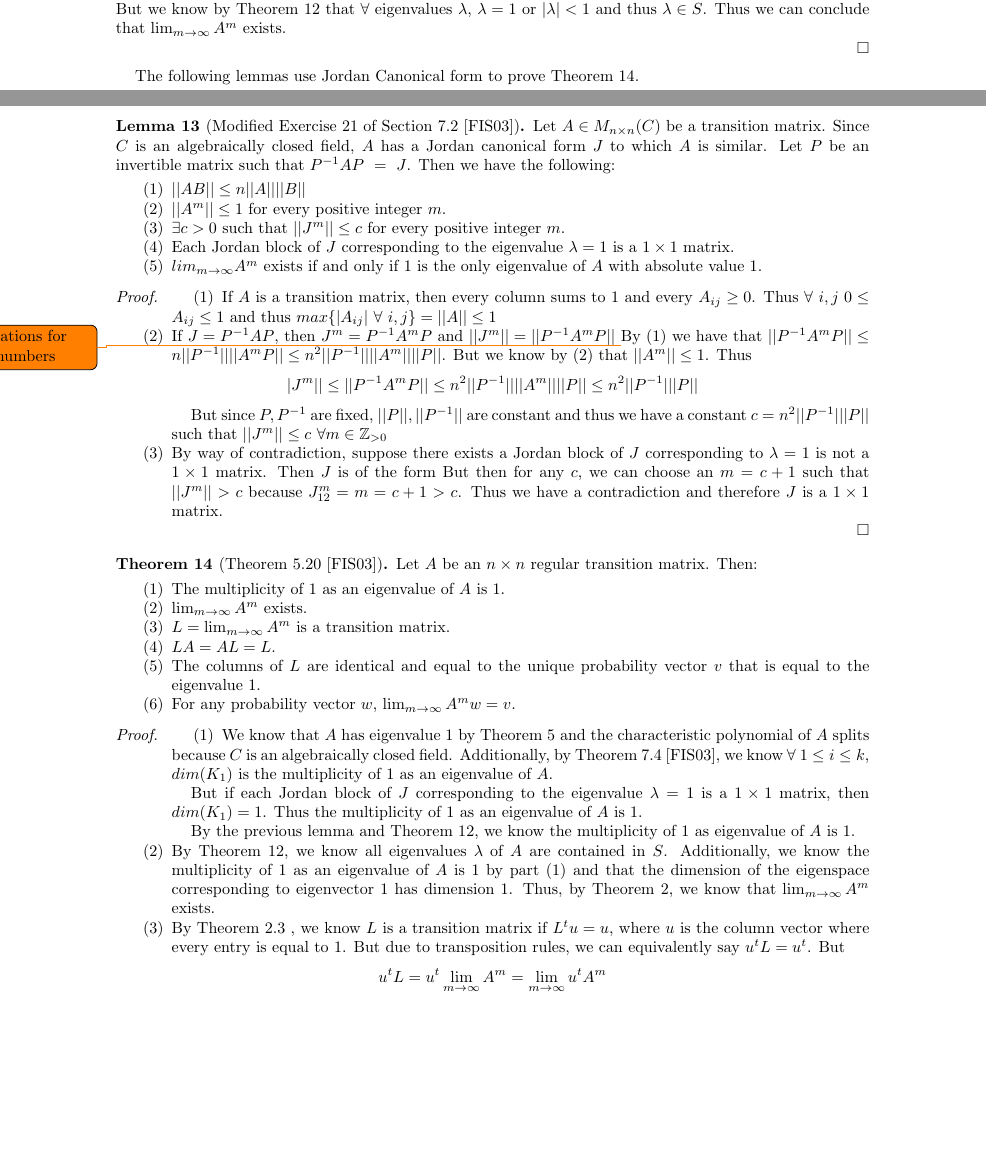
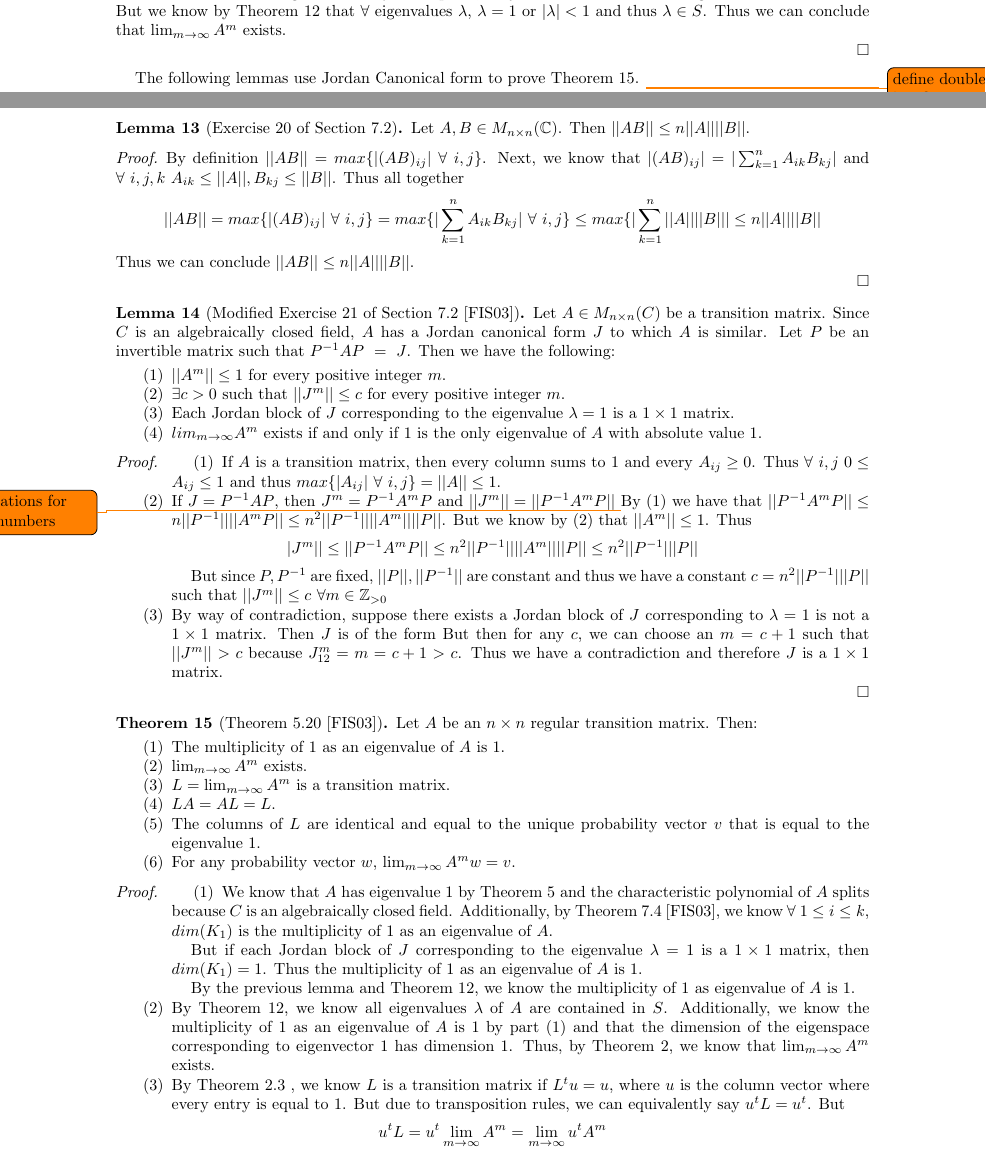
Before and after one commit to jobin212/adv-linear-project, a LaTeX paper (writeup/markovchains.tex): two parts of pages 5 and 6 of 8 before the commit and two parts of pages 5 and 6 of 9 after it, joined at a grey line, cut so that both start at the same text, the shorter picture padded with empty space. Compiled offline with pdfLaTeX.

Commit message:
inner product inequality lemma

```diff
--- a/writeup/markovchains.tex
+++ b/writeup/markovchains.tex
@@ -519,6 +519,24 @@ Thus we can conclude that $\lim_{m \to \infty} A^m$ exists.
 
 
 The following lemmas use Jordan Canonical form to prove Theorem \ref{theorem520}.
+\todo{define double bars?}
+
+\begin{lemma}[Exercise 20 of Section 7.2]
+Let $A, B \in M_{n \times n}(\mathbb{C})$.
+Then $||AB|| \leq n ||A|| ||B||$.
+
+\end{lemma}
+
+
+\begin{proof}
+	By definition $||AB|| = max \{|(AB)_{ij}|\ \forall\ i, j \}$.
+	Next, we know that $|(AB)_{ij}|  = |\sum_{k = 1}^nA_{ik}B_{kj}|$ and
+	$\forall\ i, j, k\ A_{ik} \leq ||A||,  B_{kj} \leq ||B||$.
+	Thus all together
+	$$ ||AB|| = max \{|(AB)_{ij}|\ \forall\ i, j \} = max \{|\sum_{k = 1}^nA_{ik}B_{kj}|\ \forall\ i, j \} \leq max \{|\sum_{k = 1}^n||A||||B||| \leq n||A||||B||$$
+	Thus we can conclude $||AB|| \leq n||A||||B||$.
+
+\end{proof}
 
 \begin{lemma}[Modified Exercise 21 of Section 7.2 \cite{friedberg2003linear}]
 	Let $A \in M_{n \times n}(C)$ be a transition matrix.
@@ -527,7 +545,7 @@ The following lemmas use Jordan Canonical form to prove Theorem \ref{theorem520}
 	Then we have the following:
 
 	\begin{enumerate}
-		\item $||AB|| \leq n||A||||B||$
+
 		\item $||A^m|| \leq 1$ for every positive integer $m$.
 		\item $\exists c > 0$ such that $||J^m|| \leq c$ for every positive integer $m$.
 		\item Each Jordan block of $J$ corresponding to the eigenvalue $\lambda = 1$ is a $1 \times 1$ matrix.
@@ -542,9 +560,12 @@ The following lemmas use Jordan Canonical form to prove Theorem \ref{theorem520}
 \begin{proof}
 
 \begin{enumerate}
+
+
 	\item
 		If $A$ is a transition matrix, then every column sums to $1$ and every $A_{ij} \geq 0$.
-		Thus $\forall\ i, j\ 0 \leq A_{ij} \leq 1$ and thus $ max \{|A_{ij}|\ \forall\ i, j \} = ||A|| \leq 1$
+		Thus $\forall\ i, j\ 0 \leq A_{ij} \leq 1$ and thus $ max \{|A_{ij}|\ \forall\ i, j \} = ||A|| \leq 1$.
+
 
 	\item
 		If $J = P^{-1}AP$, then $J^m  = P^{-1}A^mP$ and $||J^m|| = || P^{-1}A^mP ||$
```
Also changed, not shown: writeup/markovchains.pdf, 4 other files.
